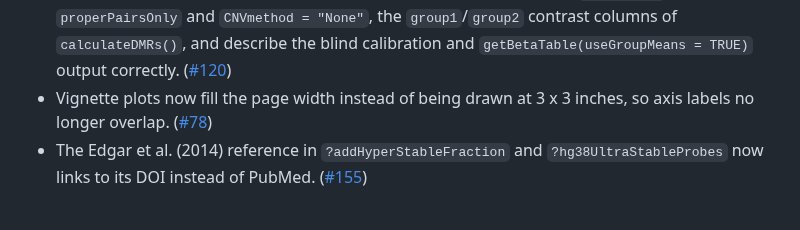
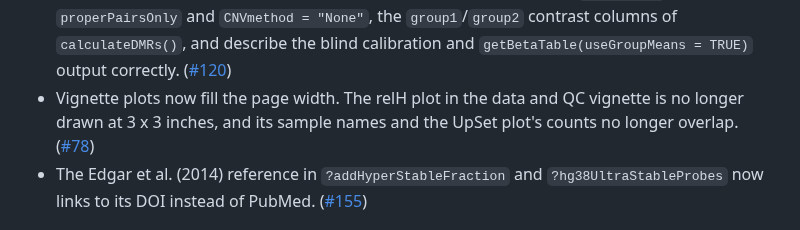
Before and after one commit to cruk-mi/mesa, a Markdown page: NEWS.md, the part around the change. GitHub-like rendering.

Commit message:
docs(news): say which vignette plot was drawn at 3 x 3 inches
Only the relH plot used html_vignette()'s 3 x 3 inch default.

Refs #78

Co-Authored-By: Claude Opus 5.5 <noreply@anthropic.com>

```diff
--- a/NEWS.md
+++ b/NEWS.md
@@ -16,8 +16,9 @@
   `group1`/`group2` contrast columns of `calculateDMRs()`, and describe the
   blind calibration and `getBetaTable(useGroupMeans = TRUE)` output correctly.
   ([#120](https://github.com/cruk-mi/mesa/issues/120))
-- Vignette plots now fill the page width instead of being drawn at
-  3 x 3 inches, so axis labels no longer overlap.
+- Vignette plots now fill the page width. The relH plot in the data and QC
+  vignette is no longer drawn at 3 x 3 inches, and its sample names and the
+  UpSet plot's counts no longer overlap.
   ([#78](https://github.com/cruk-mi/mesa/issues/78))
 - The Edgar et al. (2014) reference in `?addHyperStableFraction` and
   `?hg38UltraStableProbes` now links to its DOI instead of PubMed.
```
